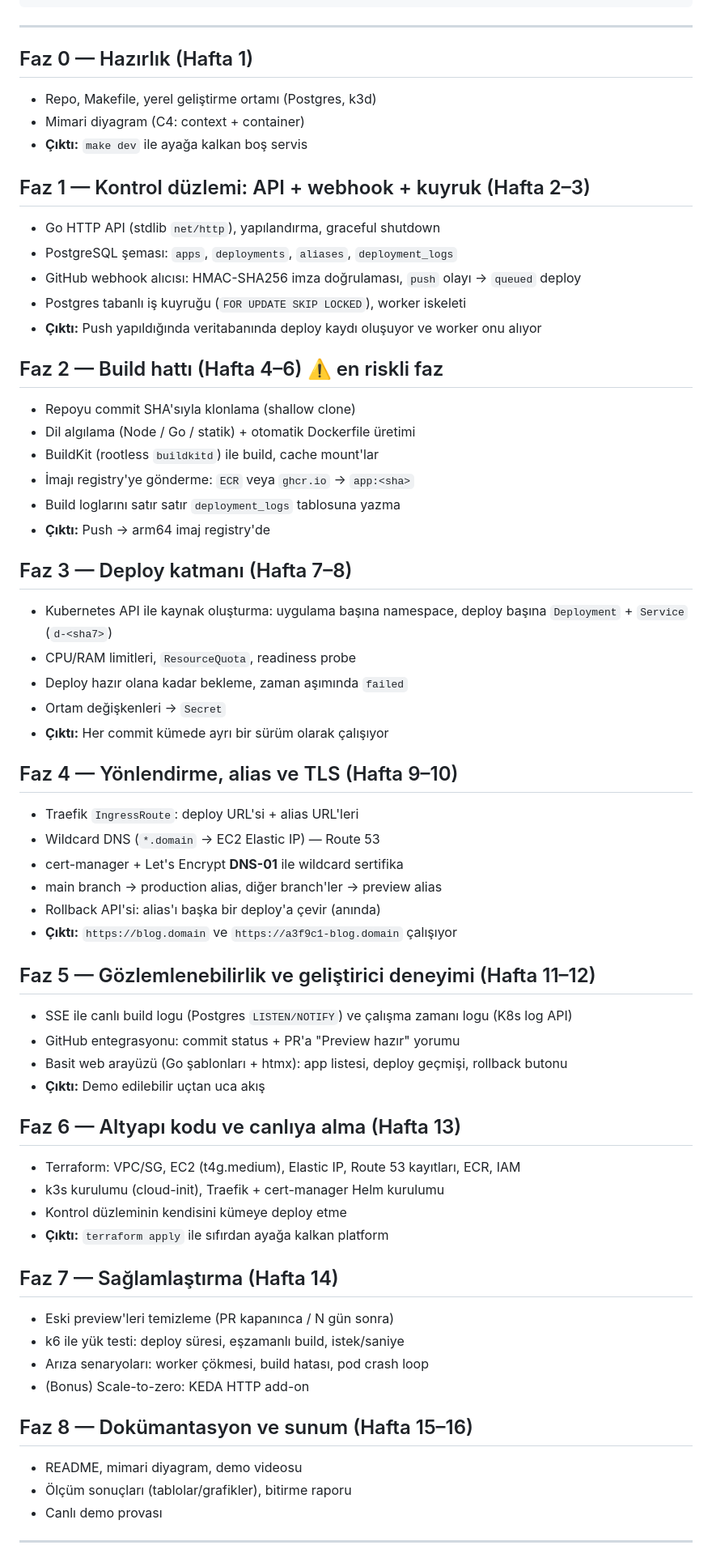
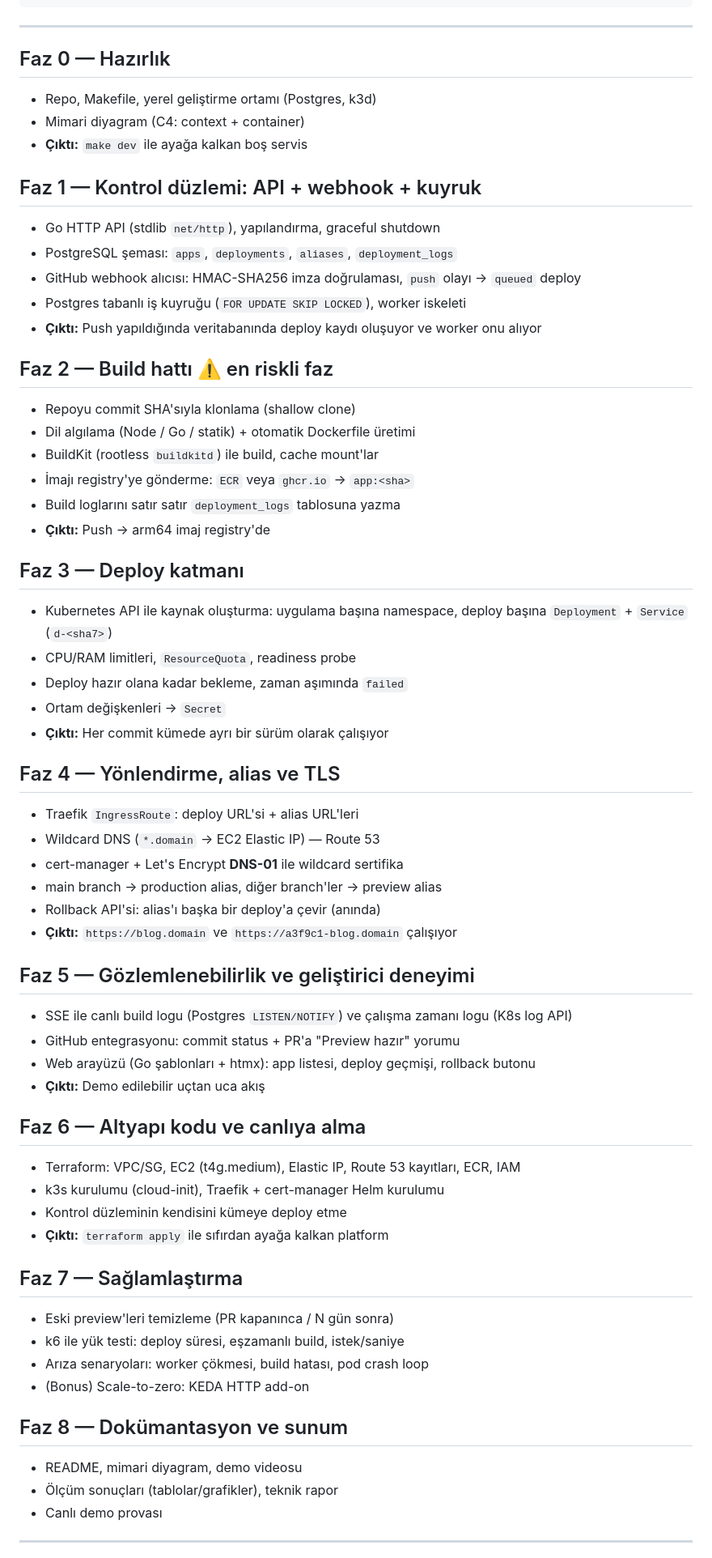
Before and after one commit to Nisagwn/paas, a Markdown page: docs/PHASES.md, the part around one of its changes. Shown at 81% size. Drawn GitHub-style.

Commit message:
docs: describe the project as a Git-based PaaS, drop scope-limiting wording

```diff
--- a/docs/PHASES.md
+++ b/docs/PHASES.md
@@ -26,19 +26,19 @@ queued → building → deploying → ready
 
 ---
 
-## Faz 0 — Hazırlık (Hafta 1)
+## Faz 0 — Hazırlık
 - Repo, Makefile, yerel geliştirme ortamı (Postgres, k3d)
 - Mimari diyagram (C4: context + container)
 - **Çıktı:** `make dev` ile ayağa kalkan boş servis
 
-## Faz 1 — Kontrol düzlemi: API + webhook + kuyruk (Hafta 2–3)
+## Faz 1 — Kontrol düzlemi: API + webhook + kuyruk
 - Go HTTP API (stdlib `net/http`), yapılandırma, graceful shutdown
 - PostgreSQL şeması: `apps`, `deployments`, `aliases`, `deployment_logs`
 - GitHub webhook alıcısı: HMAC-SHA256 imza doğrulaması, `push` olayı → `queued` deploy
 - Postgres tabanlı iş kuyruğu (`FOR UPDATE SKIP LOCKED`), worker iskeleti
 - **Çıktı:** Push yapıldığında veritabanında deploy kaydı oluşuyor ve worker onu alıyor
 
-## Faz 2 — Build hattı (Hafta 4–6) ⚠️ en riskli faz
+## Faz 2 — Build hattı ⚠️ en riskli faz
 - Repoyu commit SHA'sıyla klonlama (shallow clone)
 - Dil algılama (Node / Go / statik) + otomatik Dockerfile üretimi
 - BuildKit (rootless `buildkitd`) ile build, cache mount'lar
@@ -46,7 +46,7 @@ queued → building → deploying → ready
 - Build loglarını satır satır `deployment_logs` tablosuna yazma
 - **Çıktı:** Push → arm64 imaj registry'de
 
-## Faz 3 — Deploy katmanı (Hafta 7–8)
+## Faz 3 — Deploy katmanı
 - Kubernetes API ile kaynak oluşturma: uygulama başına namespace,
   deploy başına `Deployment` + `Service` (`d-<sha7>`)
 - CPU/RAM limitleri, `ResourceQuota`, readiness probe
@@ -54,7 +54,7 @@ queued → building → deploying → ready
 - Ortam değişkenleri → `Secret`
 - **Çıktı:** Her commit kümede ayrı bir sürüm olarak çalışıyor
 
-## Faz 4 — Yönlendirme, alias ve TLS (Hafta 9–10)
+## Faz 4 — Yönlendirme, alias ve TLS
 - Traefik `IngressRoute`: deploy URL'si + alias URL'leri
 - Wildcard DNS (`*.domain` → EC2 Elastic IP) — Route 53
 - cert-manager + Let's Encrypt **DNS-01** ile wildcard sertifika
@@ -62,27 +62,27 @@ queued → building → deploying → ready
 - Rollback API'si: alias'ı başka bir deploy'a çevir (anında)
 - **Çıktı:** `https://blog.domain` ve `https://a3f9c1-blog.domain` çalışıyor
 
-## Faz 5 — Gözlemlenebilirlik ve geliştirici deneyimi (Hafta 11–12)
+## Faz 5 — Gözlemlenebilirlik ve geliştirici deneyimi
 - SSE ile canlı build logu (Postgres `LISTEN/NOTIFY`) ve çalışma zamanı logu (K8s log API)
 - GitHub entegrasyonu: commit status + PR'a "Preview hazır" yorumu
-- Basit web arayüzü (Go şablonları + htmx): app listesi, deploy geçmişi, rollback butonu
+- Web arayüzü (Go şablonları + htmx): app listesi, deploy geçmişi, rollback butonu
 - **Çıktı:** Demo edilebilir uçtan uca akış
 
-## Faz 6 — Altyapı kodu ve canlıya alma (Hafta 13)
+## Faz 6 — Altyapı kodu ve canlıya alma
 - Terraform: VPC/SG, EC2 (t4g.medium), Elastic IP, Route 53 kayıtları, ECR, IAM
 - k3s kurulumu (cloud-init), Traefik + cert-manager Helm kurulumu
 - Kontrol düzleminin kendisini kümeye deploy etme
 - **Çıktı:** `terraform apply` ile sıfırdan ayağa kalkan platform
 
-## Faz 7 — Sağlamlaştırma (Hafta 14)
+## Faz 7 — Sağlamlaştırma
 - Eski preview'leri temizleme (PR kapanınca / N gün sonra)
 - k6 ile yük testi: deploy süresi, eşzamanlı build, istek/saniye
 - Arıza senaryoları: worker çökmesi, build hatası, pod crash loop
 - (Bonus) Scale-to-zero: KEDA HTTP add-on
 
-## Faz 8 — Dokümantasyon ve sunum (Hafta 15–16)
+## Faz 8 — Dokümantasyon ve sunum
 - README, mimari diyagram, demo videosu
-- Ölçüm sonuçları (tablolar/grafikler), bitirme raporu
+- Ölçüm sonuçları (tablolar/grafikler), teknik rapor
 - Canlı demo provası
 
 ---
```
Also changed, not shown: other parts of docs/PHASES.md (+6 -5 lines), README.md (+1 -1 lines).
